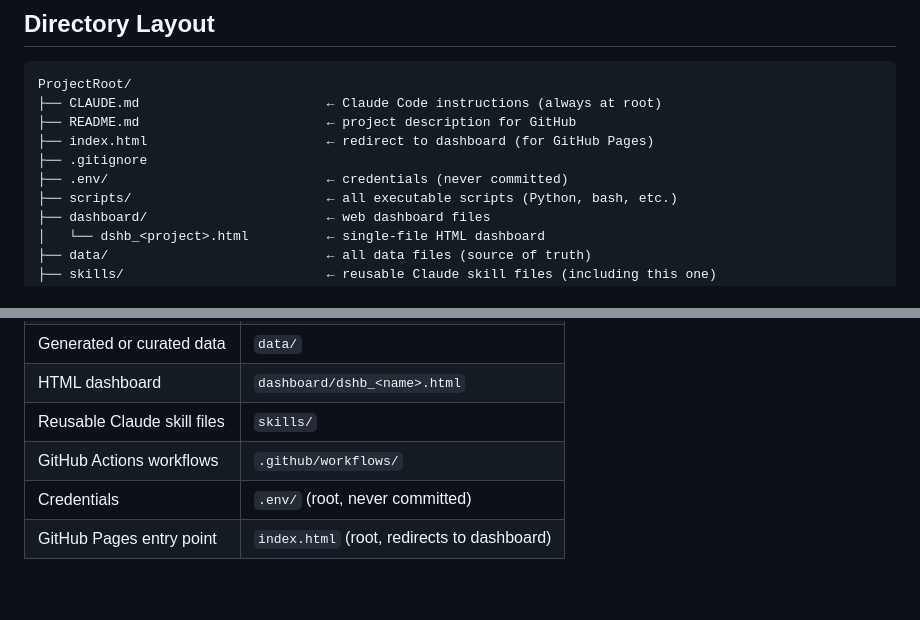
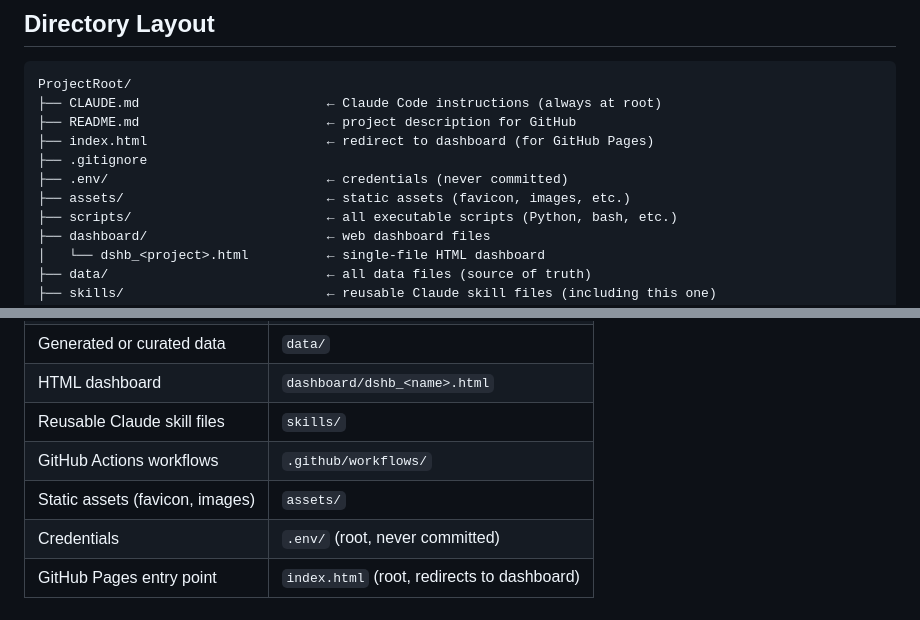
Before and after one commit to jsneij/projectyoutube, a Markdown page: skills/project_structure.md, 2 parts joined by grey strips. Drawn GitHub-style; blank space fills up the shorter version.

Commit message:
Add assets/ folder to project structure docs and skills
Co-Authored-By: Claude Opus 4.6 <noreply@anthropic.com>

```diff
--- a/skills/project_structure.md
+++ b/skills/project_structure.md
@@ -14,6 +14,7 @@ ProjectRoot/
 ├── index.html                       ← redirect to dashboard (for GitHub Pages)
 ├── .gitignore
 ├── .env/                            ← credentials (never committed)
+├── assets/                          ← static assets (favicon, images, etc.)
 ├── scripts/                         ← all executable scripts (Python, bash, etc.)
 ├── dashboard/                       ← web dashboard files
 │   └── dshb_<project>.html          ← single-file HTML dashboard
@@ -76,5 +77,6 @@ For projects hosted on GitHub Pages:
 | HTML dashboard | `dashboard/dshb_<name>.html` |
 | Reusable Claude skill files | `skills/` |
 | GitHub Actions workflows | `.github/workflows/` |
+| Static assets (favicon, images) | `assets/` |
 | Credentials | `.env/` (root, never committed) |
 | GitHub Pages entry point | `index.html` (root, redirects to dashboard) |
```
Also changed, not shown: CLAUDE.md (+2 -0 lines).
